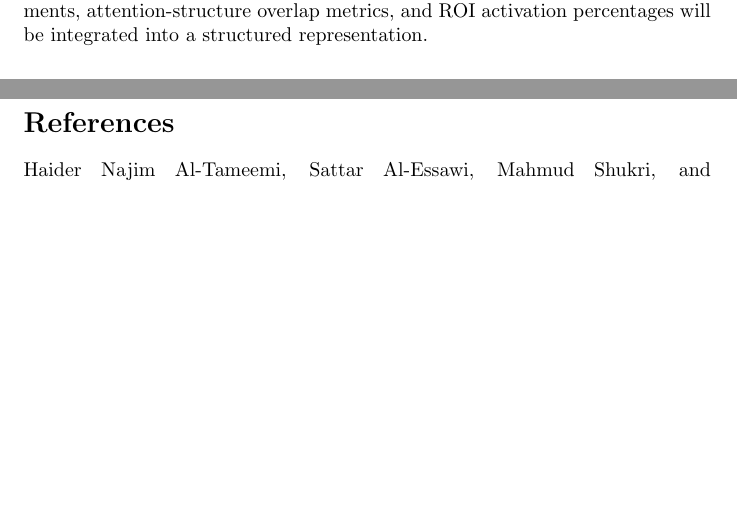
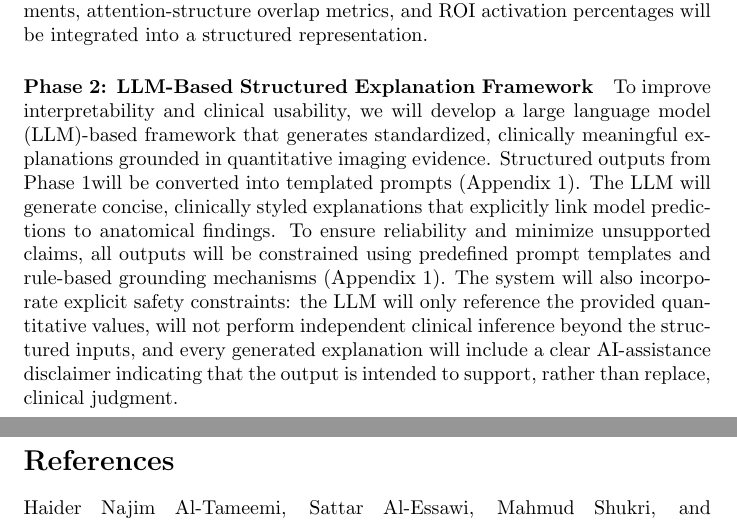
Before and after one commit to timnd08/ds9600-final-project, a LaTeX document (main-report.tex): two parts of pages 6 and 7 of 10, joined at a grey line, cut so that both start at the same text, the shorter picture padded with empty space. Compiled offline with pdfLaTeX.

Commit message:
Proposed System or Solution 2/3

```diff
--- a/main-report.tex
+++ b/main-report.tex
@@ -51,6 +51,11 @@ For anatomical segmentation, we will use a publicly available lumbar spine MRI d
 We will develop a quantitative, anatomically grounded machine learning (ML) framework for lumbar spinal stenosis (LSS) assessment from axial lumbar spine MRI. A multi-class 2D U-Net-based convolutional neural network (CNN) \citep{ronneberger2015unetconvolutionalnetworksbiomedical} will be used to segment key anatomical structures implicated in LSS, including the intervertebral disc (IVD), posterior elements (PE), thecal sac (TS), and the anterior–posterior spinal canal (AAP). A 2D architecture is selected to align with clinical practice, where stenosis grading is performed on axial slices and morphology-based systems (e.g., Schizas classification) rely on slice-level evaluation of the thecal sac. The segmentation model will be trained in a supervised manner using a composite Dice and focal loss to address class imbalance and improve boundary delineation. Performance will be evaluated using Dice Similarity Coefficient (DSC) and Intersection-over-Union (IoU) on a held-out test set. From the segmentation outputs, quantitative morphometric features will be extracted, including cross-sectional area (CSA) computed using pixel spacing from DICOM metadata. These measurements serve as interpretable anatomical biomarkers, with particular emphasis on thecal sac area reduction as a primary indicator of stenosis severity.
 A region of interest (ROI) encompassing the segmented structures will then be automatically cropped and used as input to a convolutional classifier, EfficientNets \citep{tan2020efficientnetrethinkingmodelscaling}. The classifier will predict stenosis severity (none, mild, moderate, severe) along with calibrated prediction probabilities. Performance will be assessed using accuracy, sensitivity, specificity, weighted F1-score, and Cohen’s kappa to quantify agreement with expert annotations. To enhance interpretability, Grad-CAM \citep{Selvaraju2019} will be applied to generate attention maps highlighting regions that drive model predictions. These maps will be quantitatively compared with segmentation masks to compute attention-anatomy overlap (e.g., Dice overlap), with a focus on clinically critical structures such as the thecal sac. In addition, the proportion of total Grad-CAM activation within the ROI will be calculated to assess whether model attention is spatially aligned with relevant anatomy. Finally, predicted severity and confidence, quantitative anatomical measurements, attention-structure overlap metrics, and ROI activation percentages will be integrated into a structured representation.
 
+\paragraph{Phase 2: LLM-Based Structured Explanation Framework}
+To improve interpretability and clinical usability, we will develop a large language model (LLM)-based framework that generates standardized, clinically meaningful explanations grounded in quantitative imaging evidence. Structured outputs from Phase 1will be converted into templated prompts (Appendix 1). The LLM will generate concise, clinically styled explanations that explicitly link model predictions to anatomical findings. To ensure reliability and minimize unsupported claims, all outputs will be constrained using predefined prompt templates and rule-based grounding mechanisms (Appendix 1). The system will also incorporate explicit safety constraints: the LLM will only reference the provided quantitative values, will not perform independent clinical inference beyond the structured inputs, and every generated explanation will include a clear AI-assistance disclaimer indicating that the output is intended to support, rather than replace, clinical judgment.
+
+
+
 
 \clearpage
 
```
Also changed, not shown: main-report.pdf, 5 other files.
